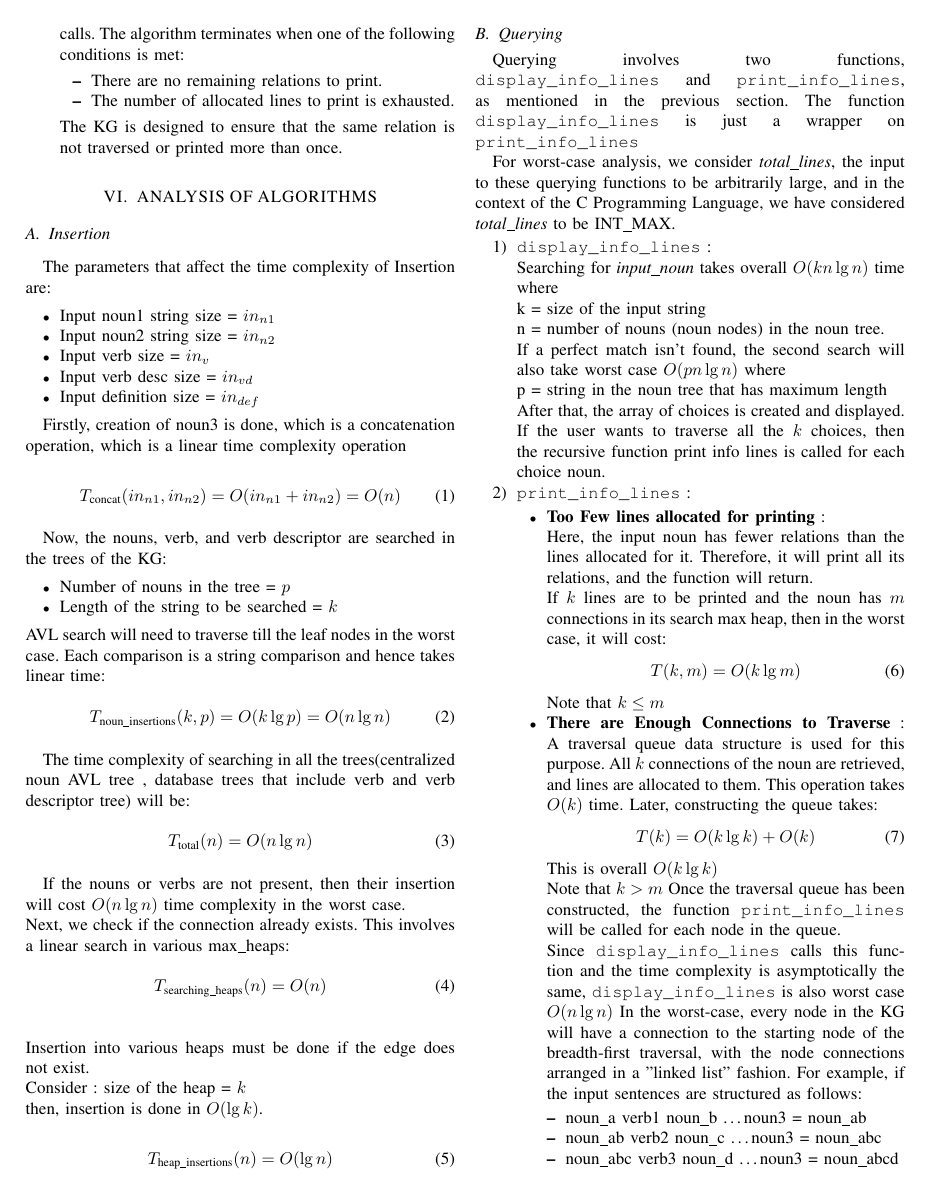
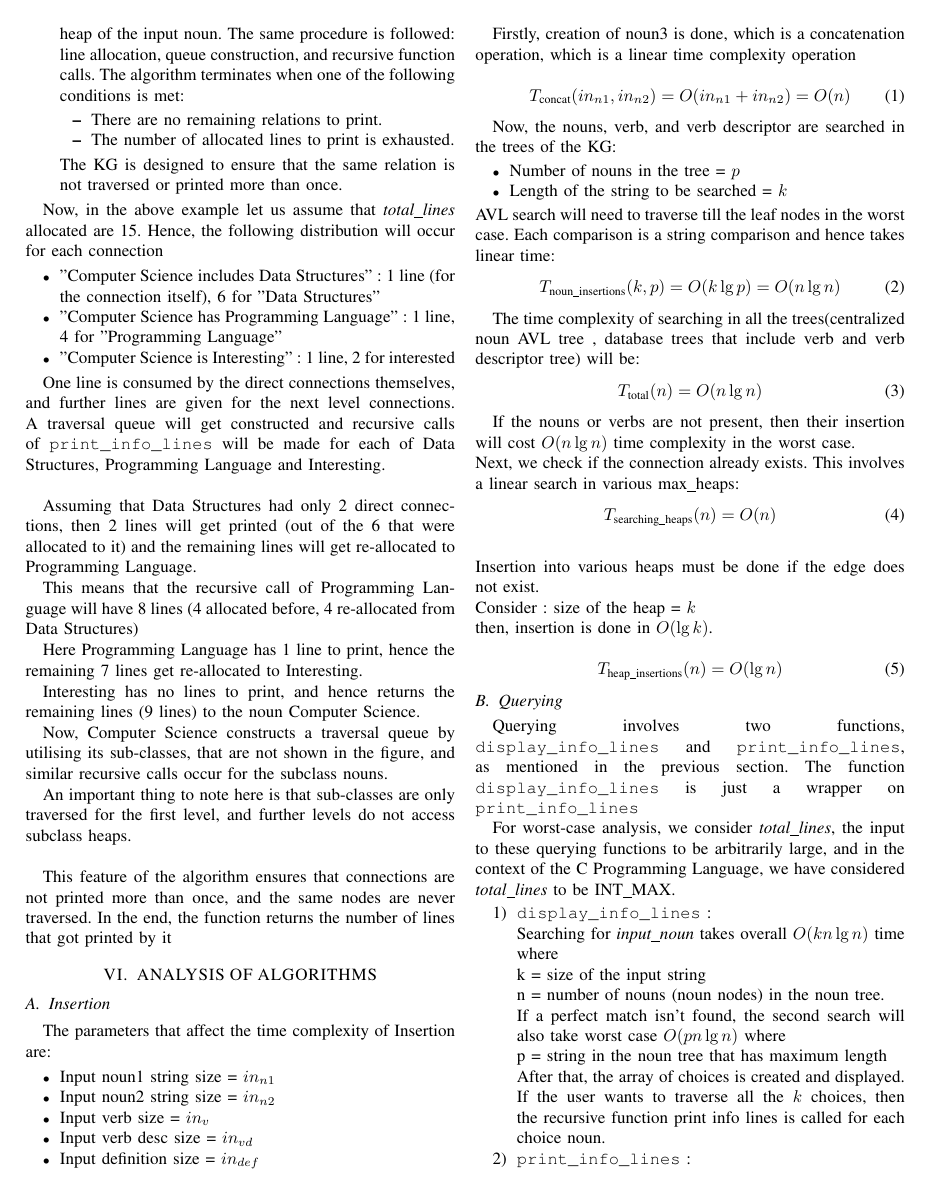
Before and after one commit to Arnav2Prasad/C_Knowledge_Graph_project, a LaTeX paper (research_paper/time_complexity_updated.tex): page 5 of 6 before the commit and page 5 of 7 after it. Compiled offline with pdfLaTeX.

Commit message:
Update time_complexity_updated.tex

```diff
--- a/research_paper/time_complexity_updated.tex
+++ b/research_paper/time_complexity_updated.tex
@@ -459,17 +452,30 @@ There are two cases in this function:
     The KG is designed to ensure that the same relation is not traversed or printed more than once.
 \end{itemize}
 
+Now, in the above example let us assume that \textit{total\_lines} allocated are 15. Hence, the following distribution will occur for each connection
+\begin{itemize}
+\item "Computer Science includes Data Structures" : 1 line (for the connection itself), 6 for "Data Structures"
+\item "Computer Science has Programming Language" : 1 line, 4 for "Programming Language"
+\item "Computer Science is Interesting" : 1 line, 2 for interested
+\end{itemize}
 
-\\
+One line is consumed by the direct connections themselves, and further lines are given for the next level connections.
+A traversal queue will get constructed and recursive calls of \texttt{print\_info\_lines} will be made for each of Data Structures, Programming Language and Interesting.\\
 
+Assuming that Data Structures had only 2 direct connections, then 2 lines will get printed (out of the 6 that were allocated to it) and the remaining lines will get re-allocated to Programming Language.
 
+This means that the recursive call of Programming Language will have 8 lines (4 allocated before, 4 re-allocated from Data Structures)
 
-% where $n$ is the total number of nodes (nouns) in the graph.
-% \\
-% Since \texttt{display\_info\_lines} calls this function and the time complexity is asymptotically the same, \texttt{display\_info\_lines} is also worst case $O(kn \lg n)$
+Here Programming Language has 1 line to print, hence the remaining 7 lines get re-allocated to Interesting.
 
-% Typically, not all nodes of the graph are traversed, and the time required is often less!
+Interesting has no lines to print, and hence returns the remaining lines (9 lines) to the noun Computer Science.
 
+Now, Computer Science constructs a traversal queue by utilising its sub-classes, that are not shown in the figure, and similar recursive calls occur for the subclass nouns.
+
+An important thing to note here is that sub-classes are only traversed for the first level, and further levels do not access subclass heaps.\\
+
+This feature of the algorithm ensures that connections are not printed more than once, and the same nodes are never traversed.
+In the end, the function returns the number of lines that got printed by it
 
 \section{ANALYSIS OF ALGORITHMS}
 \subsection{Insertion}
```
Also changed, not shown: research_paper/time_complexity_updated.tex (31 more changed lines).
